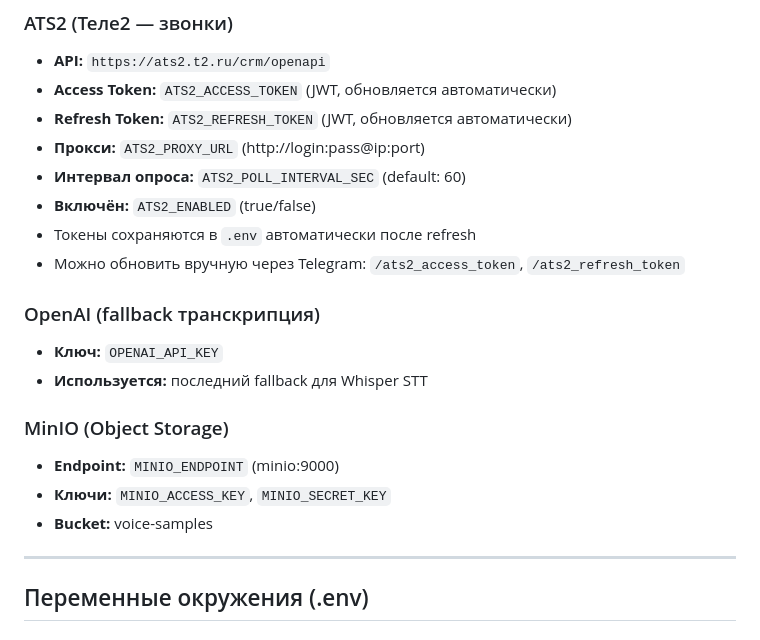
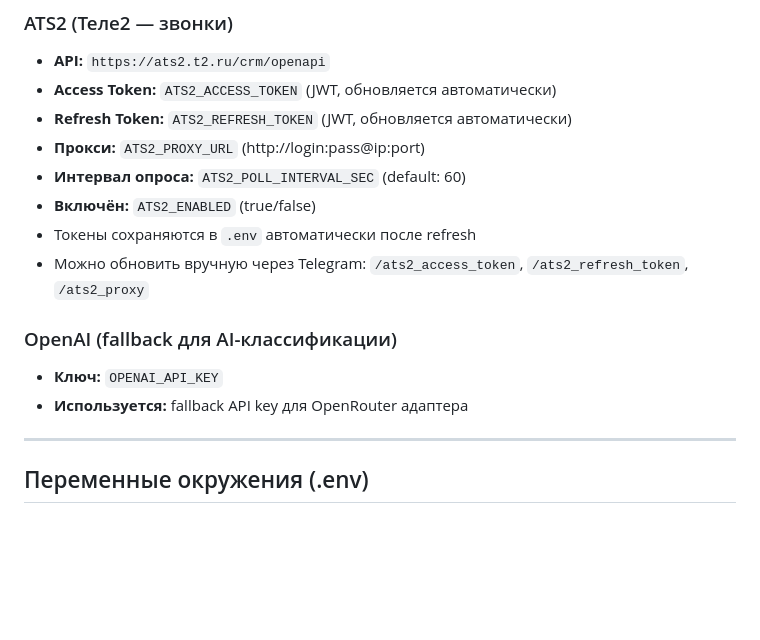
Before and after one commit to Rapid-dev-oleg/24ondoc, a Markdown page: docs/PROJECT.md, the part around one of its changes. Drawn GitHub-style; blank space fills up the shorter version.

```diff
--- a/docs/PROJECT.md
+++ b/docs/PROJECT.md
@@ -90,16 +108,11 @@ ATS2 Poller ──────────┤
 - **Интервал опроса:** `ATS2_POLL_INTERVAL_SEC` (default: 60)
 - **Включён:** `ATS2_ENABLED` (true/false)
 - Токены сохраняются в `.env` автоматически после refresh
-- Можно обновить вручную через Telegram: `/ats2_access_token`, `/ats2_refresh_token`
+- Можно обновить вручную через Telegram: `/ats2_access_token`, `/ats2_refresh_token`, `/ats2_proxy`
 
-### OpenAI (fallback транскрипция)
+### OpenAI (fallback для AI-классификации)
 - **Ключ:** `OPENAI_API_KEY`
-- **Используется:** последний fallback для Whisper STT
-
-### MinIO (Object Storage)
-- **Endpoint:** `MINIO_ENDPOINT` (minio:9000)
-- **Ключи:** `MINIO_ACCESS_KEY`, `MINIO_SECRET_KEY`
-- **Bucket:** voice-samples
+- **Используется:** fallback API key для OpenRouter адаптера
 
 ---
 
```
Also changed, not shown: other parts of docs/PROJECT.md (+39 -15 lines).
